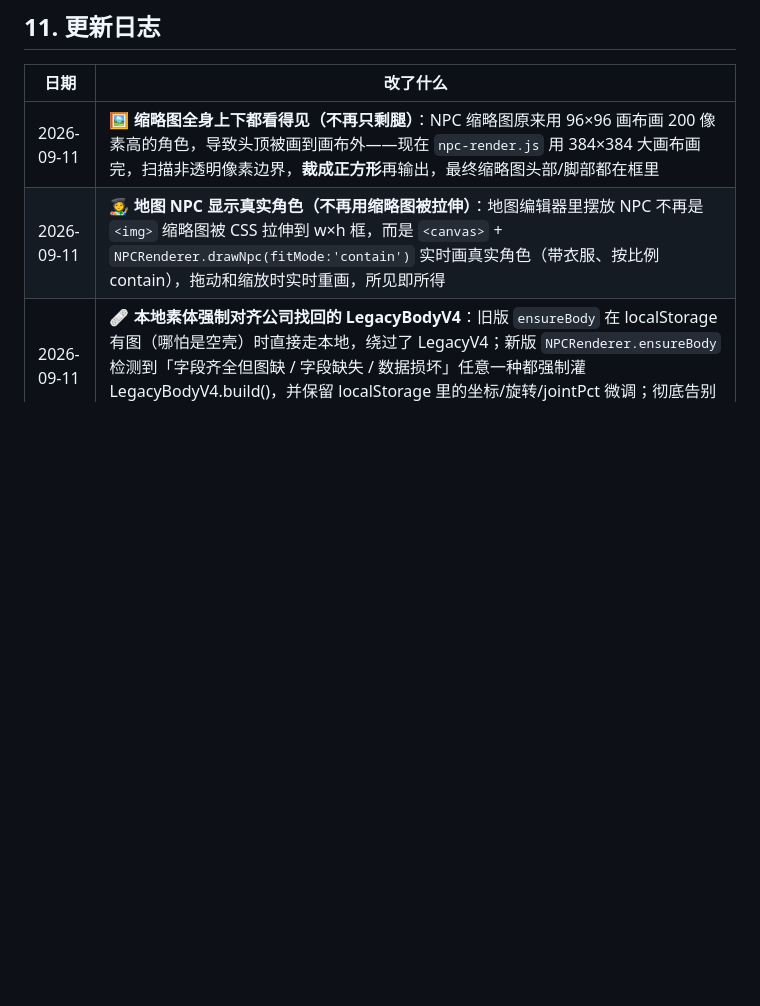
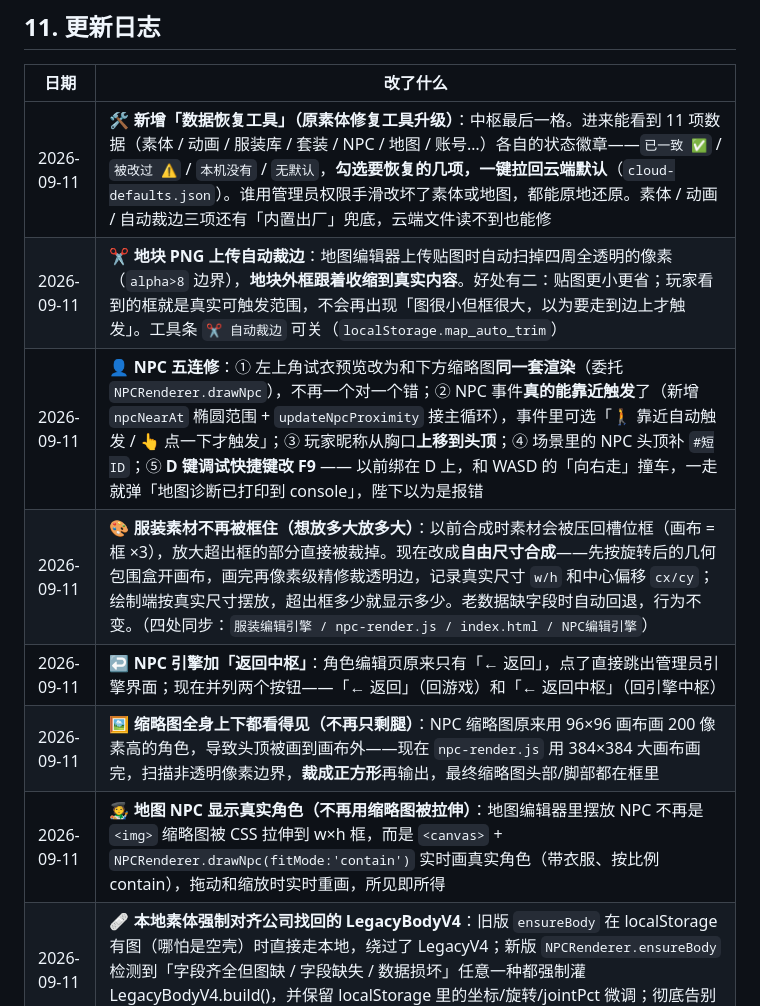
Before and after one commit to PuinnacleYoung/Mercury, a Markdown page: README.md, the part around the change. GitHub-like rendering; blank space fills up the shorter version.

Commit message:
docs: README 更新日志补本轮 5 条（服装不限区域 / NPC 五连修 / 返回中枢 / 地图裁边 / 数据恢复工具）

```diff
--- a/README.md
+++ b/README.md
@@ -790,6 +790,11 @@ python serve.py
 
 | 日期 | 改了什么 |
 |---|---|
+| 2026-09-11 | **🛠️ 新增「数据恢复工具」（原素体修复工具升级）**：中枢最后一格。进来能看到 11 项数据（素体 / 动画 / 服装库 / 套装 / NPC / 地图 / 账号…）各自的状态徽章——`已一致 ✅` / `被改过 ⚠️` / `本机没有` / `无默认`，**勾选要恢复的几项，一键拉回云端默认**（`cloud-defaults.json`）。谁用管理员权限手滑改坏了素体或地图，都能原地还原。素体 / 动画 / 自动裁边三项还有「内置出厂」兜底，云端文件读不到也能修 |
+| 2026-09-11 | **✂️ 地块 PNG 上传自动裁边**：地图编辑器上传贴图时自动扫掉四周全透明的像素（`alpha>8` 边界），**地块外框跟着收缩到真实内容**。好处有二：贴图更小更省；玩家看到的框就是真实可触发范围，不会再出现「图很小但框很大，以为要走到边上才触发」。工具条 `✂️ 自动裁边` 可关（`localStorage.map_auto_trim`） |
+| 2026-09-11 | **👤 NPC 五连修**：① 左上角试衣预览改为和下方缩略图**同一套渲染**（委托 `NPCRenderer.drawNpc`），不再一个对一个错；② NPC 事件**真的能靠近触发**了（新增 `npcNearAt` 椭圆范围 + `updateNpcProximity` 接主循环），事件里可选「🚶 靠近自动触发 / 👆 点一下才触发」；③ 玩家昵称从胸口**上移到头顶**；④ 场景里的 NPC 头顶补 `#短ID`；⑤ **D 键调试快捷键改 F9** —— 以前绑在 D 上，和 WASD 的「向右走」撞车，一走就弹「地图诊断已打印到 console」，陛下以为是报错 |
+| 2026-09-11 | **🎨 服装素材不再被框住（想放多大放多大）**：以前合成时素材会被压回槽位框（画布 = 框 ×3），放大超出框的部分直接被裁掉。现在改成**自由尺寸合成**——先按旋转后的几何包围盒开画布，画完再像素级精修裁透明边，记录真实尺寸 `w/h` 和中心偏移 `cx/cy`；绘制端按真实尺寸摆放，超出框多少就显示多少。老数据缺字段时自动回退，行为不变。（四处同步：`服装编辑引擎 / npc-render.js / index.html / NPC编辑引擎`） |
+| 2026-09-11 | **↩️ NPC 引擎加「返回中枢」**：角色编辑页原来只有「← 返回」，点了直接跳出管理员引擎界面；现在并列两个按钮——「← 返回」（回游戏）和「← 返回中枢」（回引擎中枢） |
 | 2026-09-11 | **🖼️ 缩略图全身上下都看得见（不再只剩腿）**：NPC 缩略图原来用 96×96 画布画 200 像素高的角色，导致头顶被画到画布外——现在 `npc-render.js` 用 384×384 大画布画完，扫描非透明像素边界，**裁成正方形**再输出，最终缩略图头部/脚部都在框里 |
 | 2026-09-11 | **🧑‍🎨 地图 NPC 显示真实角色（不再用缩略图被拉伸）**：地图编辑器里摆放 NPC 不再是 `<img>` 缩略图被 CSS 拉伸到 w×h 框，而是 `<canvas>` + `NPCRenderer.drawNpc(fitMode:'contain')` 实时画真实角色（带衣服、按比例 contain），拖动和缩放时实时重画，所见即所得 |
 | 2026-09-11 | **🩹 本地素体强制对齐公司找回的 LegacyBodyV4**：旧版 `ensureBody` 在 localStorage 有图（哪怕是空壳）时直接走本地，绕过了 LegacyV4；新版 `NPCRenderer.ensureBody` 检测到「字段齐全但图缺 / 字段缺失 / 数据损坏」任意一种都强制灌 LegacyBodyV4.build()，并保留 localStorage 里的坐标/旋转/jointPct 微调；彻底告别「在公司找回了素体，回到家打开又不对」 |
```
